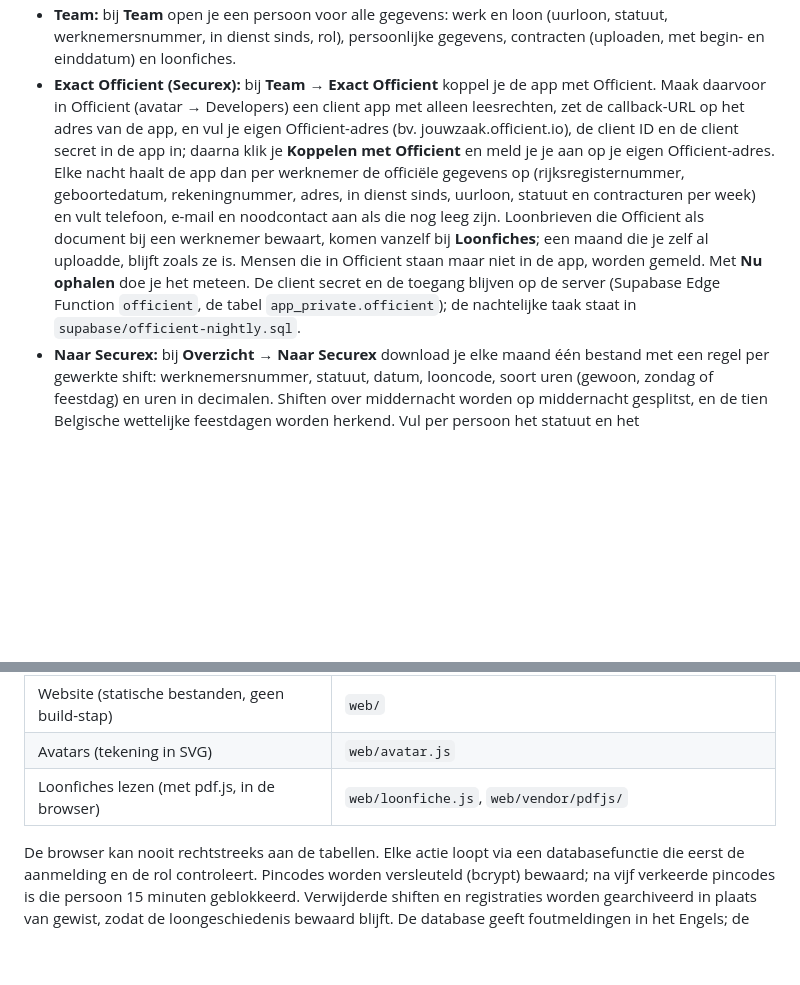
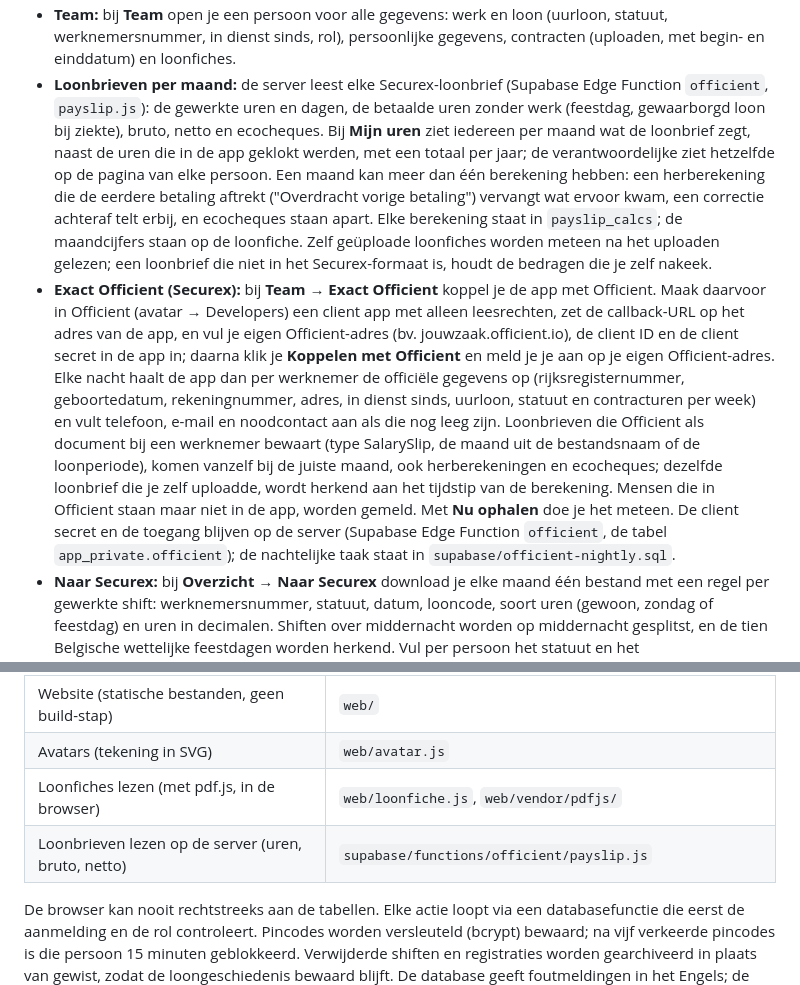
Before and after one commit to matoautomaat/prikklok, a Markdown page: README.md, 2 parts joined by grey strips. GitHub-like rendering; blank space fills up the shorter version.

Commit message:
README: hours and pay per month from the payslips
Co-Authored-By: Claude Opus 5.5 <noreply@anthropic.com>
Claude-Session: https://claude.ai/code/session_0193HdD2J2Drx5ULjZhBAZf8

```diff
--- a/README.md
+++ b/README.md
@@ -14,5 +14,6 @@ Een app voor je personeel: shiften opnemen, in- en uitklokken, uren bekijken en
 - **Team:** bij **Team** open je een persoon voor alle gegevens: werk en loon (uurloon, statuut, werknemersnummer, in dienst sinds, rol), persoonlijke gegevens, contracten (uploaden, met begin- en einddatum) en loonfiches.
-- **Exact Officient (Securex):** bij **Team → Exact Officient** koppel je de app met Officient. Maak daarvoor in Officient (avatar → Developers) een client app met alleen leesrechten, zet de callback-URL op het adres van de app, en vul je eigen Officient-adres (bv. jouwzaak.officient.io), de client ID en de client secret in de app in; daarna klik je **Koppelen met Officient** en meld je je aan op je eigen Officient-adres. Elke nacht haalt de app dan per werknemer de officiële gegevens op (rijksregisternummer, geboortedatum, rekeningnummer, adres, in dienst sinds, uurloon, statuut en contracturen per week) en vult telefoon, e-mail en noodcontact aan als die nog leeg zijn. Loonbrieven die Officient als document bij een werknemer bewaart, komen vanzelf bij **Loonfiches**; een maand die je zelf al uploadde, blijft zoals ze is. Mensen die in Officient staan maar niet in de app, worden gemeld. Met **Nu ophalen** doe je het meteen. De client secret en de toegang blijven op de server (Supabase Edge Function `officient`, de tabel `app_private.officient`); de nachtelijke taak staat in `supabase/officient-nightly.sql`.
+- **Loonbrieven per maand:** de server leest elke Securex-loonbrief (Supabase Edge Function `officient`, `payslip.js`): de gewerkte uren en dagen, de betaalde uren zonder werk (feestdag, gewaarborgd loon bij ziekte), bruto, netto en ecocheques. Bij **Mijn uren** ziet iedereen per maand wat de loonbrief zegt, naast de uren die in de app geklokt werden, met een totaal per jaar; de verantwoordelijke ziet hetzelfde op de pagina van elke persoon. Een maand kan meer dan één berekening hebben: een herberekening die de eerdere betaling aftrekt ("Overdracht vorige betaling") vervangt wat ervoor kwam, een correctie achteraf telt erbij, en ecocheques staan apart. Elke berekening staat in `payslip_calcs`; de maandcijfers staan op de loonfiche. Zelf geüploade loonfiches worden meteen na het uploaden gelezen; een loonbrief die niet in het Securex-formaat is, houdt de bedragen die je zelf nakeek.
+- **Exact Officient (Securex):** bij **Team → Exact Officient** koppel je de app met Officient. Maak daarvoor in Officient (avatar → Developers) een client app met alleen leesrechten, zet de callback-URL op het adres van de app, en vul je eigen Officient-adres (bv. jouwzaak.officient.io), de client ID en de client secret in de app in; daarna klik je **Koppelen met Officient** en meld je je aan op je eigen Officient-adres. Elke nacht haalt de app dan per werknemer de officiële gegevens op (rijksregisternummer, geboortedatum, rekeningnummer, adres, in dienst sinds, uurloon, statuut en contracturen per week) en vult telefoon, e-mail en noodcontact aan als die nog leeg zijn. Loonbrieven die Officient als document bij een werknemer bewaart (type SalarySlip, de maand uit de bestandsnaam of de loonperiode), komen vanzelf bij de juiste maand, ook herberekeningen en ecocheques; dezelfde loonbrief die je zelf uploadde, wordt herkend aan het tijdstip van de berekening. Mensen die in Officient staan maar niet in de app, worden gemeld. Met **Nu ophalen** doe je het meteen. De client secret en de toegang blijven op de server (Supabase Edge Function `officient`, de tabel `app_private.officient`); de nachtelijke taak staat in `supabase/officient-nightly.sql`.
 - **Naar Securex:** bij **Overzicht → Naar Securex** download je elke maand één bestand met een regel per gewerkte shift: werknemersnummer, statuut, datum, looncode, soort uren (gewoon, zondag of feestdag) en uren in decimalen. Shiften over middernacht worden op middernacht gesplitst, en de tien Belgische wettelijke feestdagen worden herkend. Vul per persoon het statuut en het werknemersnummer van Securex in bij **Team**, en de looncodes één keer via **Looncodes instellen**. Het scherm waarschuwt als er iets ontbreekt of nog open staat. Upload het bestand in MySecurex (Isypass Web) of mail het naar je dossierbeheerder. Zodra Securex hun eigen sjabloon bezorgt, kan het bestand daaraan aangepast worden.
 - **Geschiedenis:** **Overzicht → Alle maanden** toont elke maand met uren, geschat loon en het aantal geüploade loonfiches. Klik op een maand om ze te openen.
 - **Verantwoordelijken** zien wie er nu werkt en wie niet kwam opdagen, plannen shiften, wijzen mensen toe, keuren aanpassingen goed of af en bekijken het maandoverzicht: gewerkte tegenover geplande uren, te laat, vroeger weg, niet gekomen en geschat loon. Het overzicht kan als CSV naar Excel.
@@ -26,6 +27,7 @@ Een app voor je personeel: shiften opnemen, in- en uitklokken, uren bekijken en
 | Website (statische bestanden, geen build-stap) | `web/` |
 | Avatars (tekening in SVG) | `web/avatar.js` |
 | Loonfiches lezen (met pdf.js, in de browser) | `web/loonfiche.js`, `web/vendor/pdfjs/` |
+| Loonbrieven lezen op de server (uren, bruto, netto) | `supabase/functions/officient/payslip.js` |
 
 De browser kan nooit rechtstreeks aan de tabellen. Elke actie loopt via een databasefunctie die eerst de aanmelding en de rol controleert. Pincodes worden versleuteld (bcrypt) bewaard; na vijf verkeerde pincodes is die persoon 15 minuten geblokkeerd. Verwijderde shiften en registraties worden gearchiveerd in plaats van gewist, zodat de loongeschiedenis bewaard blijft. De database geeft foutmeldingen in het Engels; de website vertaalt ze naar het Nederlands (`SERVER_NL` in `web/app.js`).
 
```
Also changed, not shown: other parts of README.md (+1 -1 lines).
